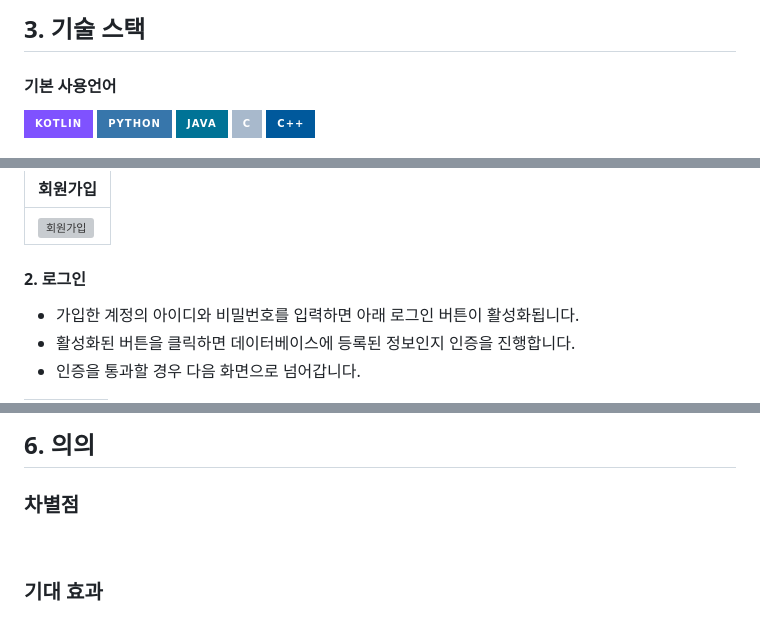
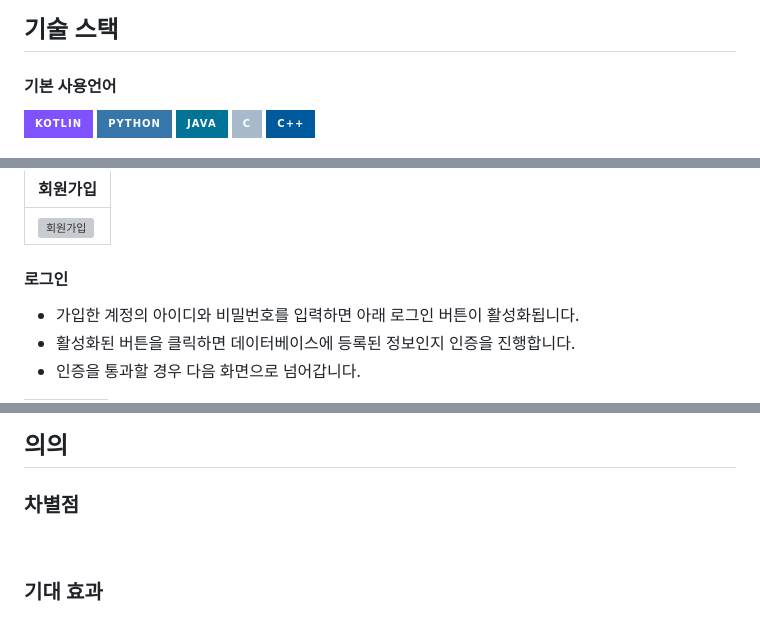
Before and after one commit to 5MinHaAll/5minha_lg-newzen, a Markdown page: README.md, 3 parts joined by grey strips. GitHub-like rendering; badges without logos; grey boxes are pictures that could not be loaded.

```diff
--- a/README.md
+++ b/README.md
@@ -43,5 +85,5 @@
 
-## 3. 기술 스택
+## 기술 스택
 #### 기본 사용언어
 <img src="https://img.shields.io/badge/Kotlin-7F52FF?style=for-the-badge&logo=Kotlin&logoColor=white"/>
 <img src="https://img.shields.io/badge/Python-3776AB?style=for-the-badge&logo=Python&logoColor=white"/>
@@ -175,7 +215,7 @@
 |----------|
 |![회원가입](https://github.com/user-attachments/assets/93989f3f-bd17-47bf-a337-49a1653d583b)|
 
-#### 2. 로그인
+#### 로그인
 - 가입한 계정의 아이디와 비밀번호를 입력하면 아래 로그인 버튼이 활성화됩니다.
 - 활성화된 버튼을 클릭하면 데이터베이스에 등록된 정보인지 인증을 진행합니다.
 - 인증을 통과할 경우 다음 화면으로 넘어갑니다.
@@ -195,7 +234,7 @@
 
-## 6. 의의
+## 의의
 ### 차별점
 
-<br />
+<br>
 
 ### 기대 효과
```
Also changed, not shown: other parts of README.md (+73 -35 lines).
